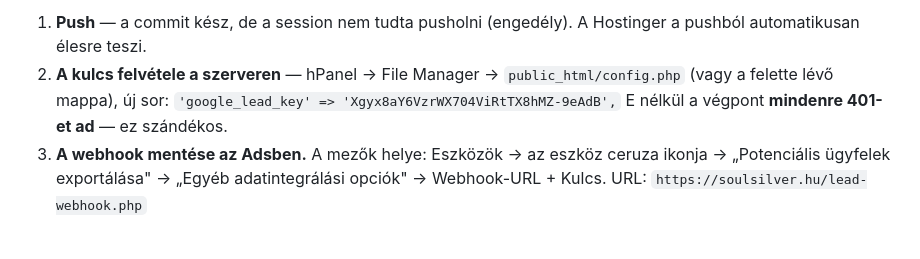
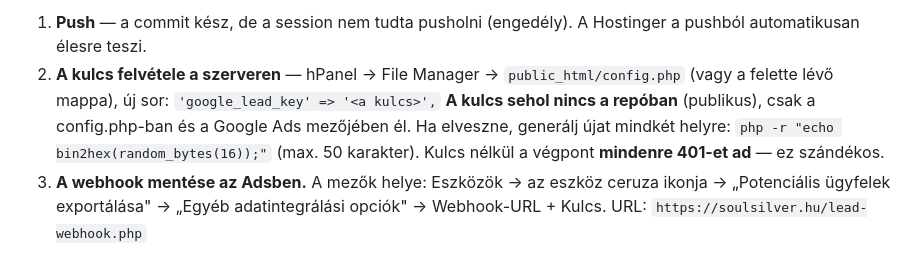
Before and after one commit to soulsilverserver/soulsilver-landing, a Markdown page: docs/HATRALEVO.md, the part around the change. Rendered like a GitHub page.

```diff
--- a/docs/HATRALEVO.md
+++ b/docs/HATRALEVO.md
@@ -547,8 +547,11 @@ email se jelentsen elveszett leadet.
    A Hostinger a pushból automatikusan élesre teszi.
 2. **A kulcs felvétele a szerveren** — hPanel → File Manager →
    `public_html/config.php` (vagy a felette lévő mappa), új sor:
-   `'google_lead_key' => 'Xgyx8aY6VzrWX704ViRtTX8hMZ-9eAdB',`
-   E nélkül a végpont **mindenre 401-et ad** — ez szándékos.
+   `'google_lead_key' => '<a kulcs>',`
+   **A kulcs sehol nincs a repóban** (publikus), csak a config.php-ban és a
+   Google Ads mezőjében él. Ha elveszne, generálj újat mindkét helyre:
+   `php -r "echo bin2hex(random_bytes(16));"` (max. 50 karakter).
+   Kulcs nélkül a végpont **mindenre 401-et ad** — ez szándékos.
 3. **A webhook mentése az Adsben.** A mezők helye: Eszközök → az eszköz
    ceruza ikonja → „Potenciális ügyfelek exportálása" → „Egyéb
    adatintegrálási opciók" → Webhook-URL + Kulcs.
```
